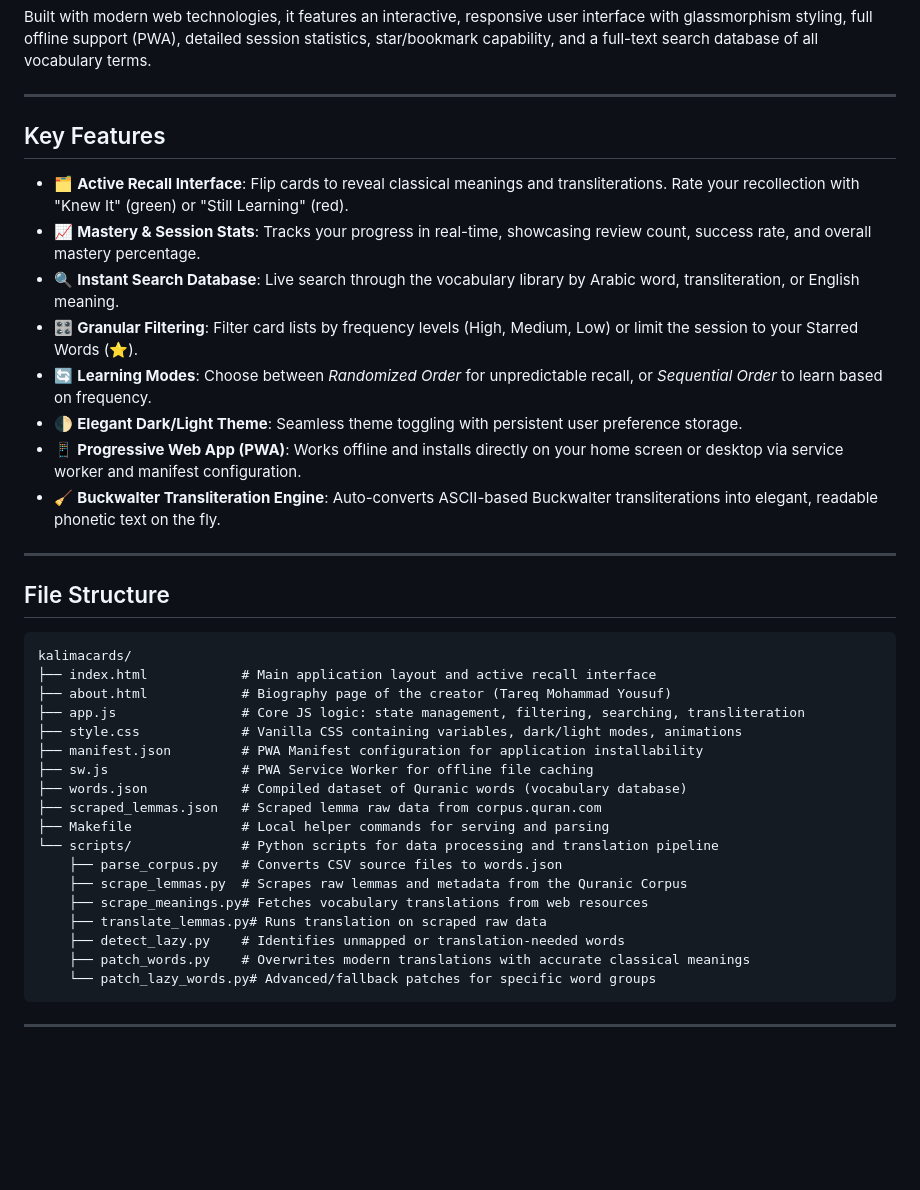
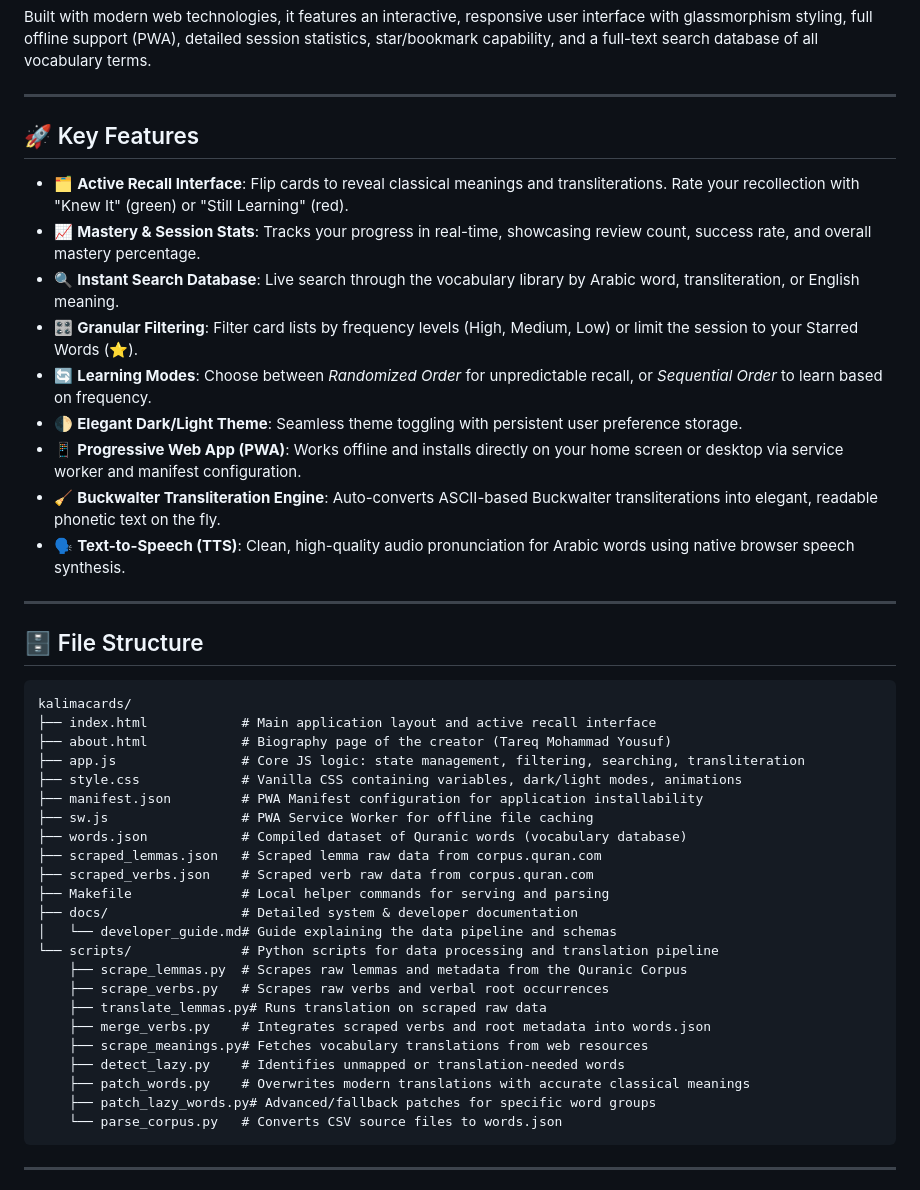
Before and after one commit to tareqmy/kalimacards.com, a Markdown page: README.md, the part around one of its changes. Drawn GitHub-style; blank space fills up the shorter version.

````diff
--- a/README.md
+++ b/README.md
@@ -6,20 +6,21 @@ Built with modern web technologies, it features an interactive, responsive user
 
 ---
 
-## Key Features
+## 🚀 Key Features
 
-- 🗂️ **Active Recall Interface**: Flip cards to reveal classical meanings and transliterations. Rate your recollection with "Knew It" (green) or "Still Learning" (red).
-- 📈 **Mastery & Session Stats**: Tracks your progress in real-time, showcasing review count, success rate, and overall mastery percentage.
-- 🔍 **Instant Search Database**: Live search through the vocabulary library by Arabic word, transliteration, or English meaning.
-- 🎛️ **Granular Filtering**: Filter card lists by frequency levels (High, Medium, Low) or limit the session to your Starred Words (⭐).
-- 🔄 **Learning Modes**: Choose between *Randomized Order* for unpredictable recall, or *Sequential Order* to learn based on frequency.
-- 🌓 **Elegant Dark/Light Theme**: Seamless theme toggling with persistent user preference storage.
-- 📱 **Progressive Web App (PWA)**: Works offline and installs directly on your home screen or desktop via service worker and manifest configuration.
-- 🧹 **Buckwalter Transliteration Engine**: Auto-converts ASCII-based Buckwalter transliterations into elegant, readable phonetic text on the fly.
+*   🗂️ **Active Recall Interface**: Flip cards to reveal classical meanings and transliterations. Rate your recollection with "Knew It" (green) or "Still Learning" (red).
+*   📈 **Mastery & Session Stats**: Tracks your progress in real-time, showcasing review count, success rate, and overall mastery percentage.
+*   🔍 **Instant Search Database**: Live search through the vocabulary library by Arabic word, transliteration, or English meaning.
+*   🎛️ **Granular Filtering**: Filter card lists by frequency levels (High, Medium, Low) or limit the session to your Starred Words (⭐).
+*   🔄 **Learning Modes**: Choose between *Randomized Order* for unpredictable recall, or *Sequential Order* to learn based on frequency.
+*   🌓 **Elegant Dark/Light Theme**: Seamless theme toggling with persistent user preference storage.
+*   📱 **Progressive Web App (PWA)**: Works offline and installs directly on your home screen or desktop via service worker and manifest configuration.
+*   🧹 **Buckwalter Transliteration Engine**: Auto-converts ASCII-based Buckwalter transliterations into elegant, readable phonetic text on the fly.
+*   🗣️ **Text-to-Speech (TTS)**: Clean, high-quality audio pronunciation for Arabic words using native browser speech synthesis.
 
 ---
 
-## File Structure
+## 🗄️ File Structure
 
 ```
 kalimacards/
@@ -31,15 +32,20 @@ kalimacards/
 ├── sw.js                 # PWA Service Worker for offline file caching
 ├── words.json            # Compiled dataset of Quranic words (vocabulary database)
 ├── scraped_lemmas.json   # Scraped lemma raw data from corpus.quran.com
+├── scraped_verbs.json    # Scraped verb raw data from corpus.quran.com
 ├── Makefile              # Local helper commands for serving and parsing
+├── docs/                 # Detailed system & developer documentation
+│   └── developer_guide.md# Guide explaining the data pipeline and schemas
 └── scripts/              # Python scripts for data processing and translation pipeline
-    ├── parse_corpus.py   # Converts CSV source files to words.json
     ├── scrape_lemmas.py  # Scrapes raw lemmas and metadata from the Quranic Corpus
+    ├── scrape_verbs.py   # Scrapes raw verbs and verbal root occurrences
+    ├── translate_lemmas.py# Runs translation on scraped raw data
+    ├── merge_verbs.py    # Integrates scraped verbs and root metadata into words.json
     ├── scrape_meanings.py# Fetches vocabulary translations from web resources
-    ├── translate_lemmas.py# Runs translation on scraped raw data
     ├── detect_lazy.py    # Identifies unmapped or translation-needed words
     ├── patch_words.py    # Overwrites modern translations with accurate classical meanings
-    └── patch_lazy_words.py# Advanced/fallback patches for specific word groups
+    ├── patch_lazy_words.py# Advanced/fallback patches for specific word groups
+    └── parse_corpus.py   # Converts CSV source files to words.json
 ```
 
 ---
````
Also changed, not shown: other parts of README.md (+35 -36 lines), docs/developer_guide.md (added, +179 -0 lines).
